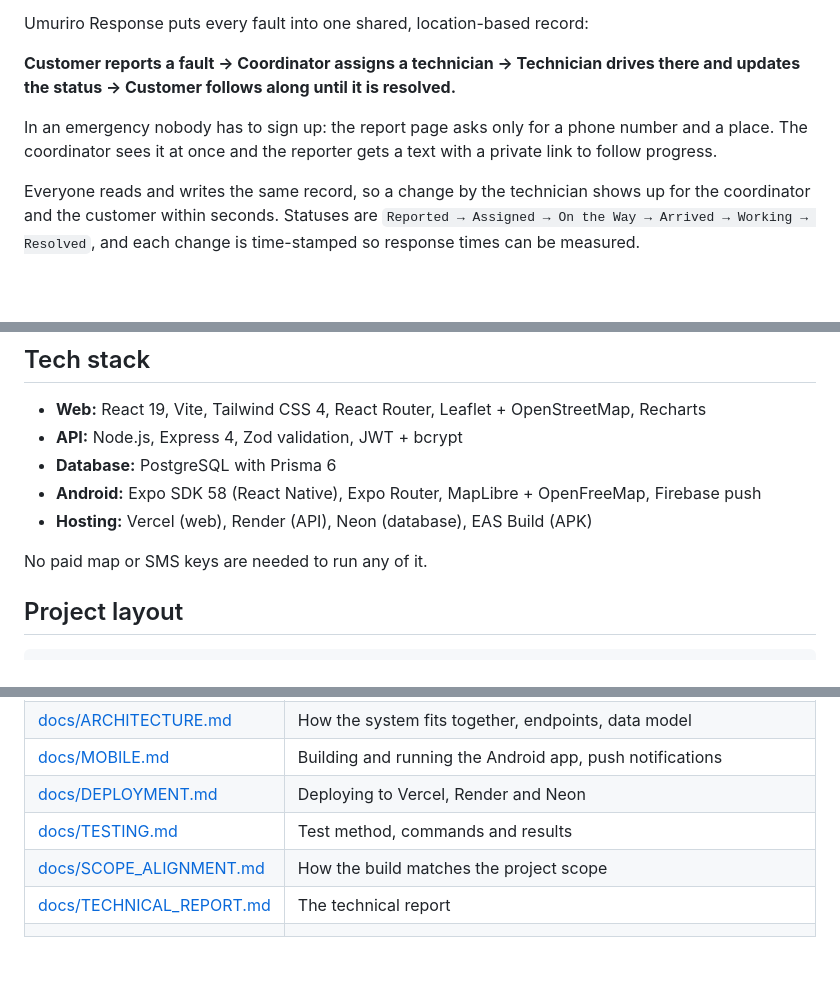
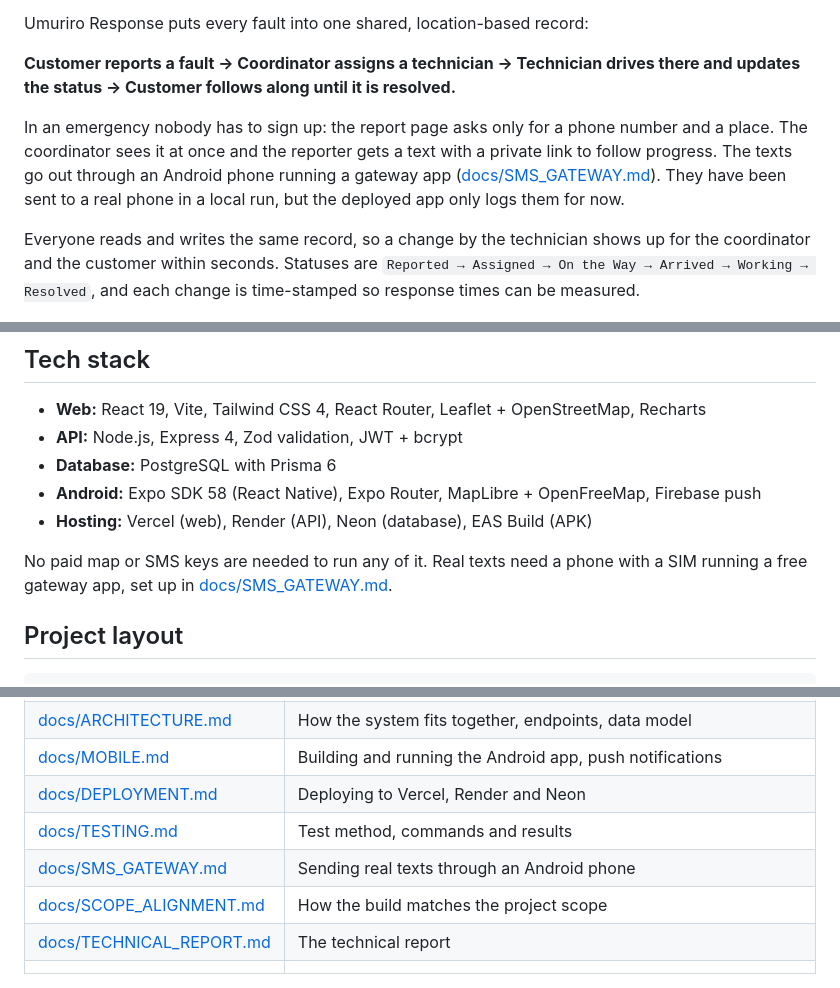
Before and after one commit to Larissanoella-05/Capstone-project, a Markdown page: README.md, 3 parts joined by grey strips. Drawn GitHub-style; blank space fills up the shorter version.

Commit message:
docs: README notes how SMS works and links the gateway guide

```diff
--- a/README.md
+++ b/README.md
@@ -29,7 +29,9 @@ Umuriro Response puts every fault into one shared, location-based record:
 Customer follows along until it is resolved.**
 
 In an emergency nobody has to sign up: the report page asks only for a phone number and a place. The
-coordinator sees it at once and the reporter gets a text with a private link to follow progress.
+coordinator sees it at once and the reporter gets a text with a private link to follow progress. The texts go
+out through an Android phone running a gateway app ([docs/SMS_GATEWAY.md](docs/SMS_GATEWAY.md)). They have been
+sent to a real phone in a local run, but the deployed app only logs them for now.
 
 Everyone reads and writes the same record, so a change by the technician shows up for the coordinator and the
 customer within seconds. Statuses are `Reported → Assigned → On the Way → Arrived → Working → Resolved`, and each
@@ -110,7 +112,8 @@ workflow.
 - **Android:** Expo SDK 58 (React Native), Expo Router, MapLibre + OpenFreeMap, Firebase push
 - **Hosting:** Vercel (web), Render (API), Neon (database), EAS Build (APK)
 
-No paid map or SMS keys are needed to run any of it.
+No paid map or SMS keys are needed to run any of it. Real texts need a phone with a SIM running a free gateway
+app, set up in [docs/SMS_GATEWAY.md](docs/SMS_GATEWAY.md).
 
 ## Project layout
 
@@ -145,6 +148,7 @@ every pull request (`.github/workflows/ci.yml`).
 | [docs/MOBILE.md](docs/MOBILE.md)                     | Building and running the Android app, push notifications             |
 | [docs/DEPLOYMENT.md](docs/DEPLOYMENT.md)             | Deploying to Vercel, Render and Neon                                 |
 | [docs/TESTING.md](docs/TESTING.md)                   | Test method, commands and results                                    |
+| [docs/SMS_GATEWAY.md](docs/SMS_GATEWAY.md)           | Sending real texts through an Android phone                          |
 | [docs/SCOPE_ALIGNMENT.md](docs/SCOPE_ALIGNMENT.md)   | How the build matches the project scope                              |
 | [docs/TECHNICAL_REPORT.md](docs/TECHNICAL_REPORT.md) | The technical report                                                 |
 |                                                      |
```
